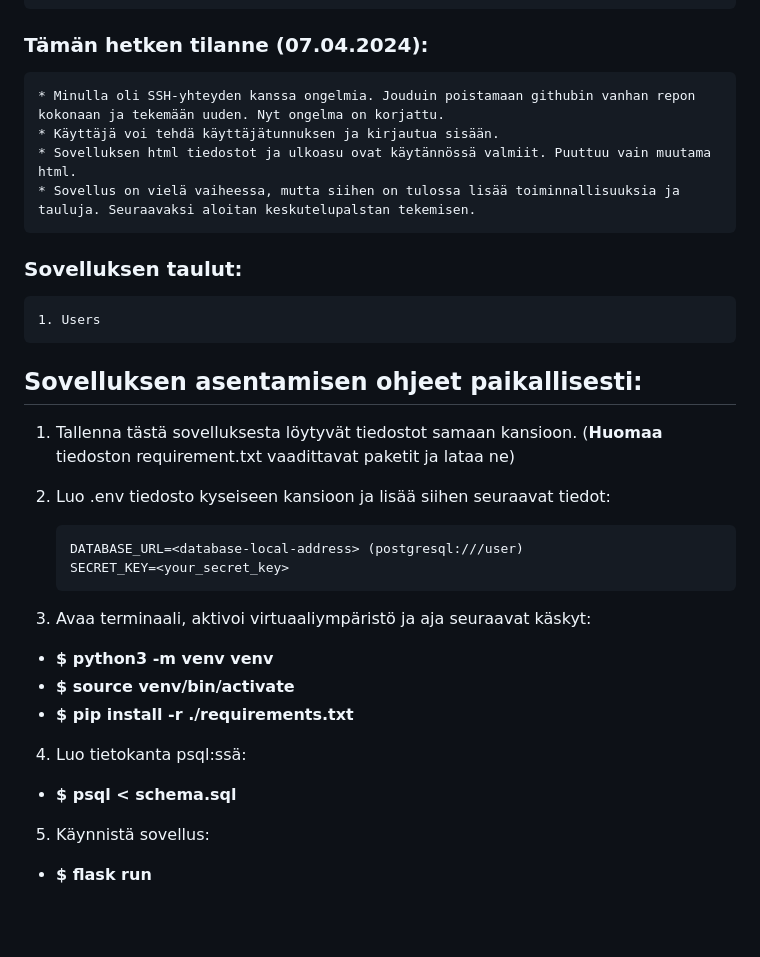
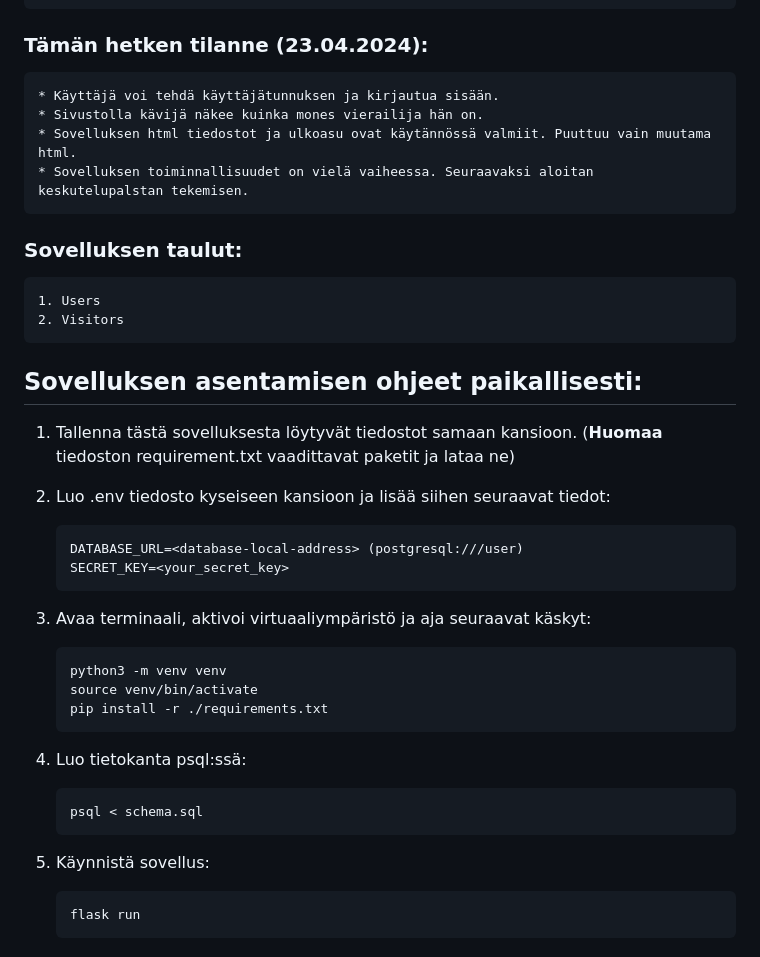
Before and after one commit to sandraole/Lets-chat, a Markdown page: README.md, the part around the change. Rendered like a GitHub page; blank space fills up the shorter version.

````diff
--- a/README.md
+++ b/README.md
@@ -28,15 +28,16 @@ keskusteluita. Tarvittaessa ylläpitäjä voi antaa harvoille ja valituille käy
     * Ylläpitäjä voi luoda salaisen alueen ja määrittää, keillä käyttäjillä on pääsy alueelle.
 
 
-### Tämän hetken tilanne (07.04.2024):
-    * Minulla oli SSH-yhteyden kanssa ongelmia. Jouduin poistamaan githubin vanhan repon kokonaan ja tekemään uuden. Nyt ongelma on korjattu.
+### Tämän hetken tilanne (23.04.2024):
     * Käyttäjä voi tehdä käyttäjätunnuksen ja kirjautua sisään.
+    * Sivustolla kävijä näkee kuinka mones vierailija hän on.
     * Sovelluksen html tiedostot ja ulkoasu ovat käytännössä valmiit. Puuttuu vain muutama html.
-    * Sovellus on vielä vaiheessa, mutta siihen on tulossa lisää toiminnallisuuksia ja tauluja. Seuraavaksi aloitan keskutelupalstan tekemisen.
+    * Sovelluksen toiminnallisuudet on vielä vaiheessa. Seuraavaksi aloitan keskutelupalstan tekemisen.
 
 
 ### Sovelluksen taulut:
     1. Users
+    2. Visitors
 
 
 ## Sovelluksen asentamisen ohjeet paikallisesti:
@@ -50,12 +51,18 @@ keskusteluita. Tarvittaessa ylläpitäjä voi antaa harvoille ja valituille käy
    ```
 
 3. Avaa terminaali, aktivoi virtuaaliympäristö ja aja seuraavat käskyt:
- - **$ python3 -m venv venv**
- - **$ source venv/bin/activate**
- - **$ pip install -r ./requirements.txt**
+   ```
+   python3 -m venv venv
+   source venv/bin/activate
+   pip install -r ./requirements.txt
+   ```
 
 4. Luo tietokanta psql:ssä:
- - **$ psql < schema.sql**
+   ```
+   psql < schema.sql
+   ```
 
-5. Käynnistä sovellus:
- - **$ flask run**
+6. Käynnistä sovellus:
+   ```
+   flask run
+   ```
````
